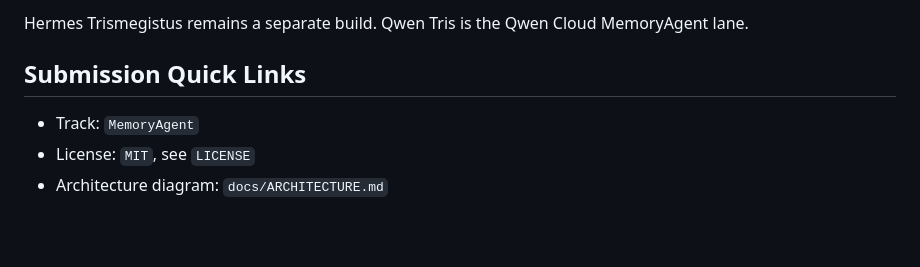
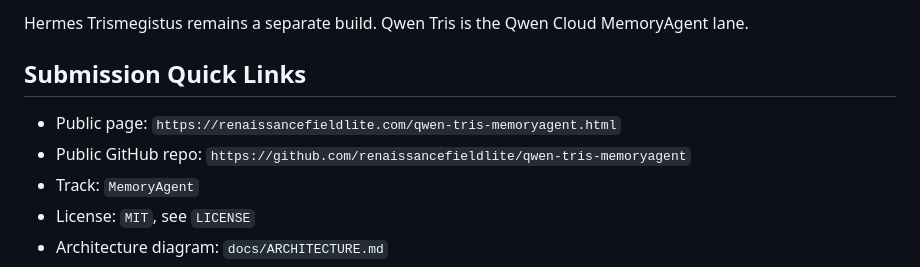
Before and after one commit to renaissancefieldlite/qwen-tris-memoryagent, a Markdown page: README.md, the part around the change. Rendered like a GitHub page; blank space fills up the shorter version.

Commit message:
Add public links and social caption

```diff
--- a/README.md
+++ b/README.md
@@ -20,6 +20,10 @@ MemoryAgent lane.
 
 ## Submission Quick Links
 
+- Public page:
+  `https://renaissancefieldlite.com/qwen-tris-memoryagent.html`
+- Public GitHub repo:
+  `https://github.com/renaissancefieldlite/qwen-tris-memoryagent`
 - Track: `MemoryAgent`
 - License: `MIT`, see `LICENSE`
 - Architecture diagram: `docs/ARCHITECTURE.md`
```
Also changed, not shown: docs/SUBMISSION_CHECKLIST_QWEN.md (+5 -3 lines), docs/social/QWEN_TRIS_INSTAGRAM_CAPTION_2026-07-02.md (added, +33 -0 lines).
